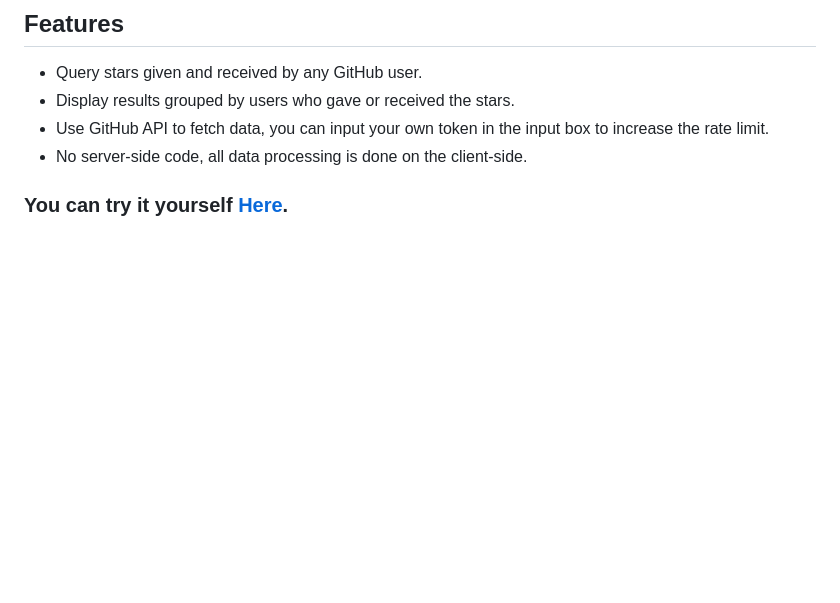
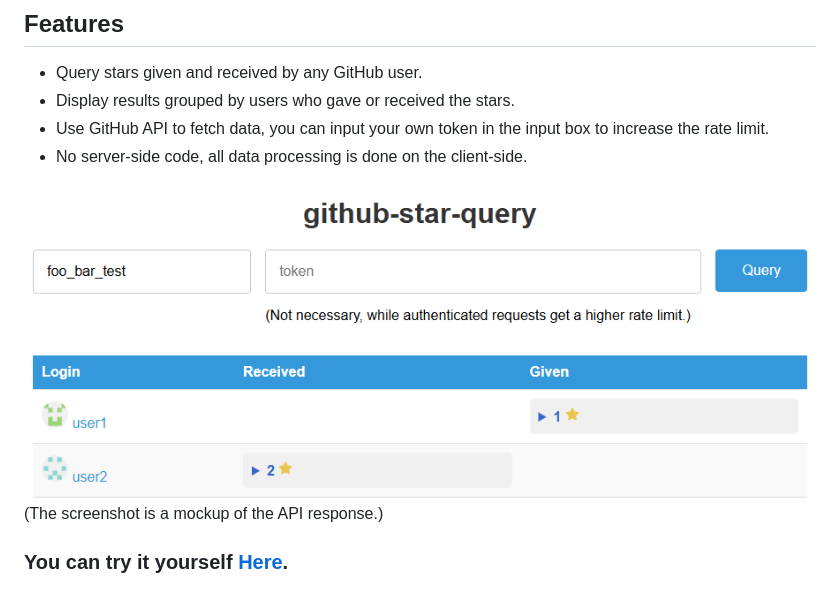
Before and after one commit to Bartholomew62/github-star-query, a Markdown page: README.md, the part around the change. Rendered like a GitHub page; pictures changed too: mock.png (added); blank space fills up the shorter version.

Commit message:
docs: README add mock sample

```diff
--- a/README.md
+++ b/README.md
@@ -7,4 +7,7 @@
 - Use GitHub API to fetch data, you can input your own token in the input box to increase the rate limit.
 - No server-side code, all data processing is done on the client-side.
 
+![screenshot](mock.png)
+(The screenshot is a mockup of the API response.)
+
 ### You can try it yourself [Here](https://bartholomew62.github.io/github-star-query/).
```
